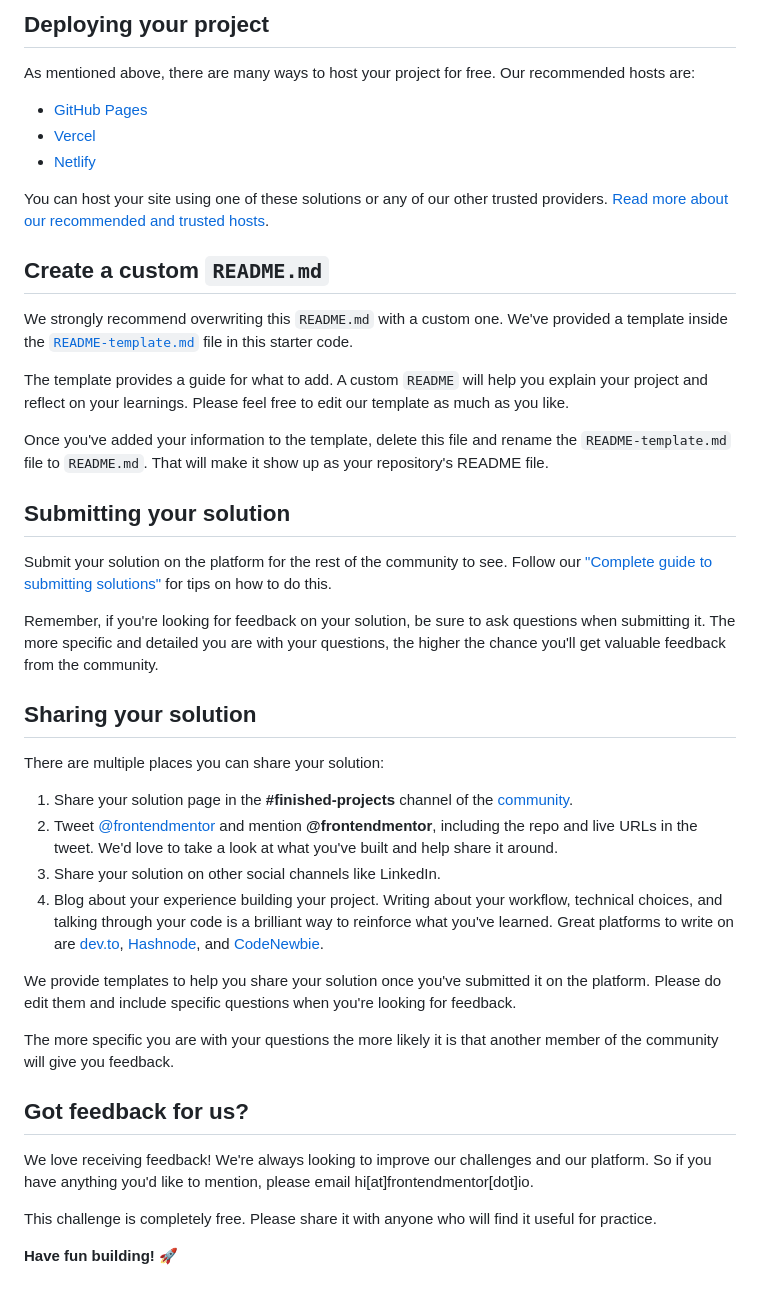
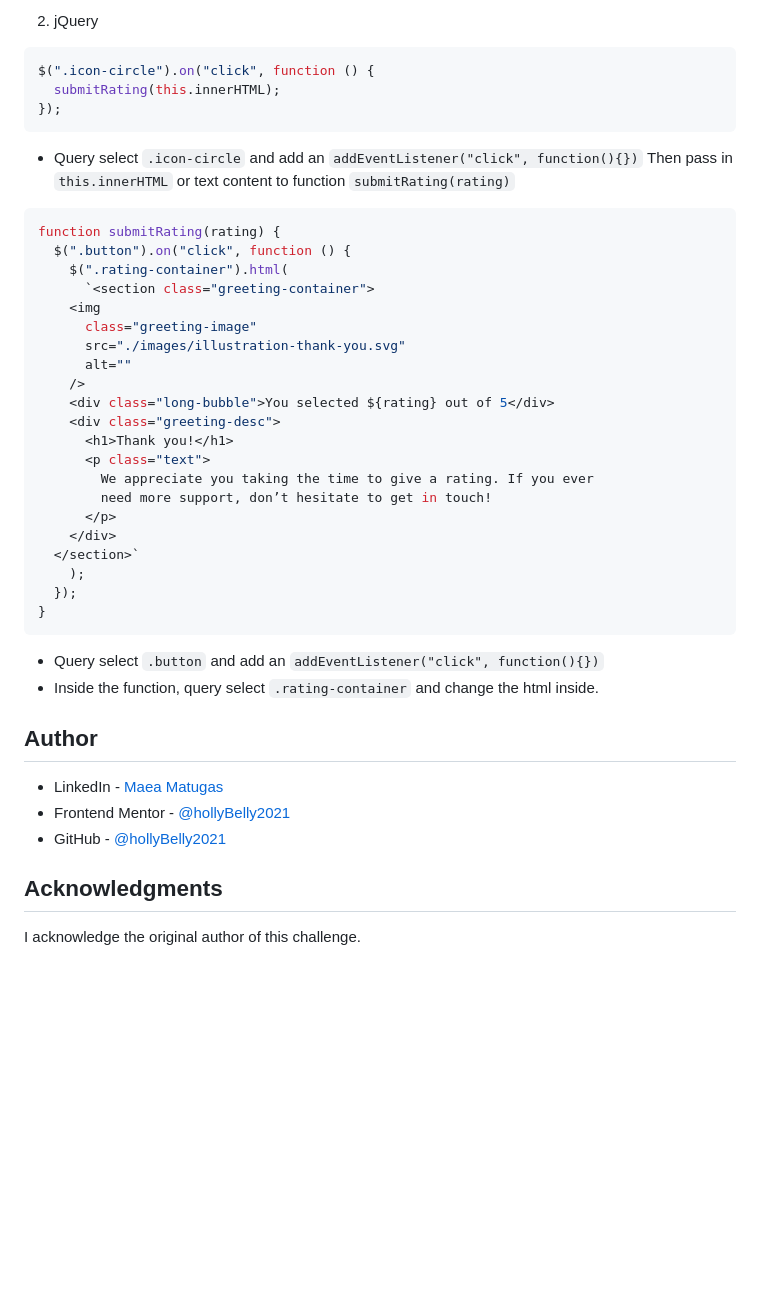
Before and after one commit to hollyBelly2021/interactive-rating-component-main, a Markdown page: README.md, the part around the change printed below. Drawn GitHub-style; blank space fills up the shorter version.

````diff
--- a/README.md
+++ b/README.md
@@ -50,45 +44,47 @@ Feel free to use any workflow that you feel comfortable with. Below is a suggest
 
-## Deploying your project
+2. jQuery
 
-As mentioned above, there are many ways to host your project for free. Our recommended hosts are:
+```js
+$(".icon-circle").on("click", function () {
+  submitRating(this.innerHTML);
+});
+```
 
-- [GitHub Pages](https://pages.github.com/)
-- [Vercel](https://vercel.com/)
-- [Netlify](https://www.netlify.com/)
+- Query select `.icon-circle` and add an `addEventListener("click", function(){})` Then pass in `this.innerHTML` or text content to function `submitRating(rating)`
 
-You can host your site using one of these solutions or any of our other trusted providers. [Read more about our recommended and trusted hosts](https://medium.com/frontend-mentor/frontend-mentor-trusted-hosting-providers-bf000dfebe).
+```js
+function submitRating(rating) {
+  $(".button").on("click", function () {
+    $(".rating-container").html(
+      `<section class="greeting-container">
+    <img
+      class="greeting-image"
+      src="./images/illustration-thank-you.svg"
+      alt=""
+    />
+    <div class="long-bubble">You selected ${rating} out of 5</div>
+    <div class="greeting-desc">
+      <h1>Thank you!</h1>
+      <p class="text">
+        We appreciate you taking the time to give a rating. If you ever
+        need more support, don’t hesitate to get in touch!
+      </p>
+    </div>
+  </section>`
+    );
+  });
+}
+```
 
-## Create a custom `README.md`
+- Query select `.button` and add an `addEventListener("click", function(){})`
+- Inside the function, query select `.rating-container` and change the html inside.
 
-We strongly recommend overwriting this `README.md` with a custom one. We've provided a template inside the [`README-template.md`](./README-template.md) file in this starter code.
+## Author
 
-The template provides a guide for what to add. A custom `README` will help you explain your project and reflect on your learnings. Please feel free to edit our template as much as you like.
+- LinkedIn - [Maea Matugas](www.linkedin.com/in/maea-matugas)
+- Frontend Mentor - [@hollyBelly2021](https://www.frontendmentor.io/profile/hollyBelly2021)
+- GitHub - [@hollyBelly2021](https://github.com/hollyBelly2021)
 
-Once you've added your information to the template, delete this file and rename the `README-template.md` file to `README.md`. That will make it show up as your repository's README file.
+## Acknowledgments
 
-## Submitting your solution
-
-Submit your solution on the platform for the rest of the community to see. Follow our ["Complete guide to submitting solutions"](https://medium.com/frontend-mentor/a-complete-guide-to-submitting-solutions-on-frontend-mentor-ac6384162248) for tips on how to do this.
-
-Remember, if you're looking for feedback on your solution, be sure to ask questions when submitting it. The more specific and detailed you are with your questions, the higher the chance you'll get valuable feedback from the community.
-
-## Sharing your solution
-
-There are multiple places you can share your solution:
-
-1. Share your solution page in the **#finished-projects** channel of the [community](https://www.frontendmentor.io/community).
-2. Tweet [@frontendmentor](https://twitter.com/frontendmentor) and mention **@frontendmentor**, including the repo and live URLs in the tweet. We'd love to take a look at what you've built and help share it around.
-3. Share your solution on other social channels like LinkedIn.
-4. Blog about your experience building your project. Writing about your workflow, technical choices, and talking through your code is a brilliant way to reinforce what you've learned. Great platforms to write on are [dev.to](https://dev.to/), [Hashnode](https://hashnode.com/), and [CodeNewbie](https://community.codenewbie.org/).
-
-We provide templates to help you share your solution once you've submitted it on the platform. Please do edit them and include specific questions when you're looking for feedback.
-
-The more specific you are with your questions the more likely it is that another member of the community will give you feedback.
-
-## Got feedback for us?
-
-We love receiving feedback! We're always looking to improve our challenges and our platform. So if you have anything you'd like to mention, please email hi[at]frontendmentor[dot]io.
-
-This challenge is completely free. Please share it with anyone who will find it useful for practice.
-
-**Have fun building!** 🚀
+I acknowledge the original author of this challenge.
````
Also changed, not shown: other parts of README.md (+24 -30 lines), README-template.md (deleted, +0 -113 lines), design/screenshot.png (added), 1 other file.
